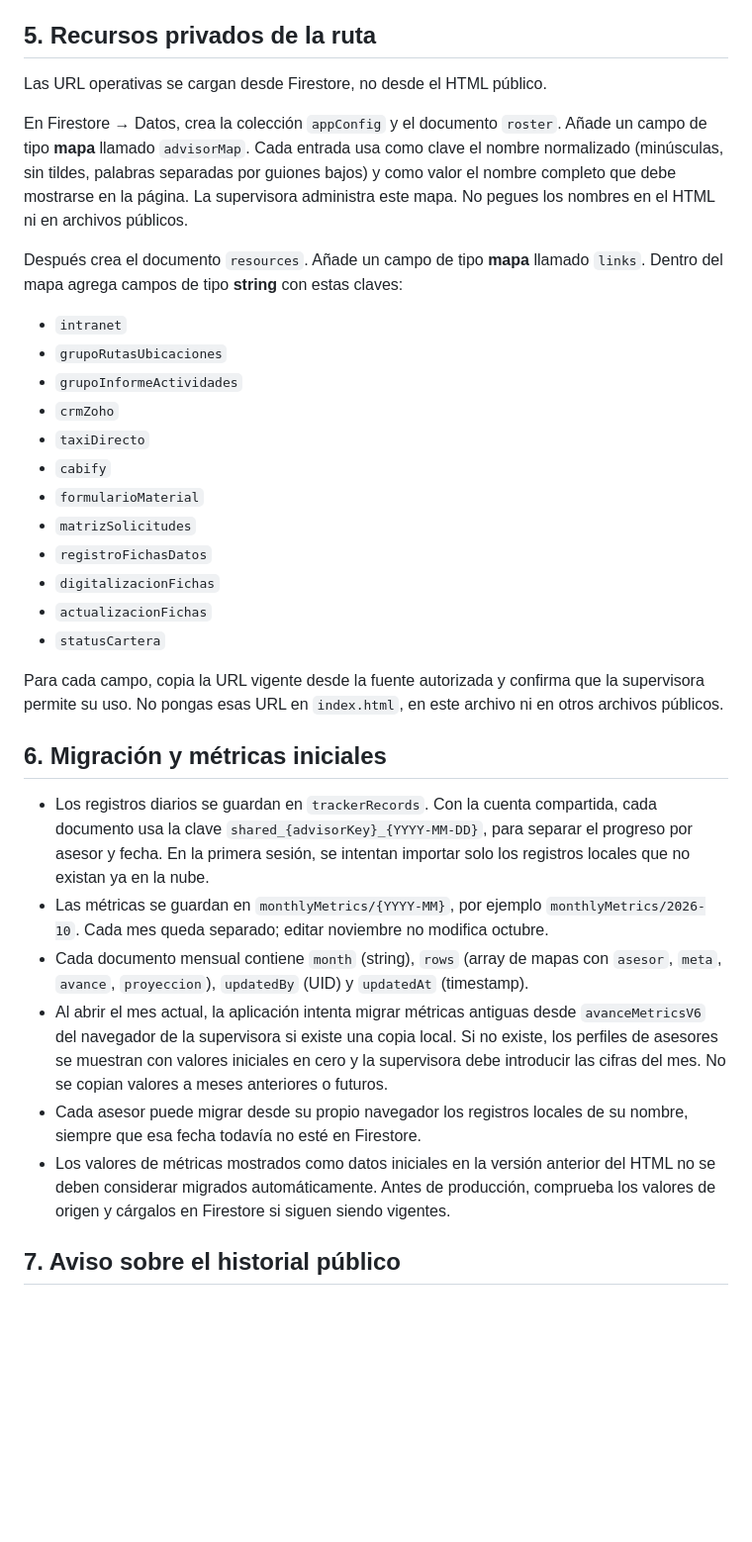
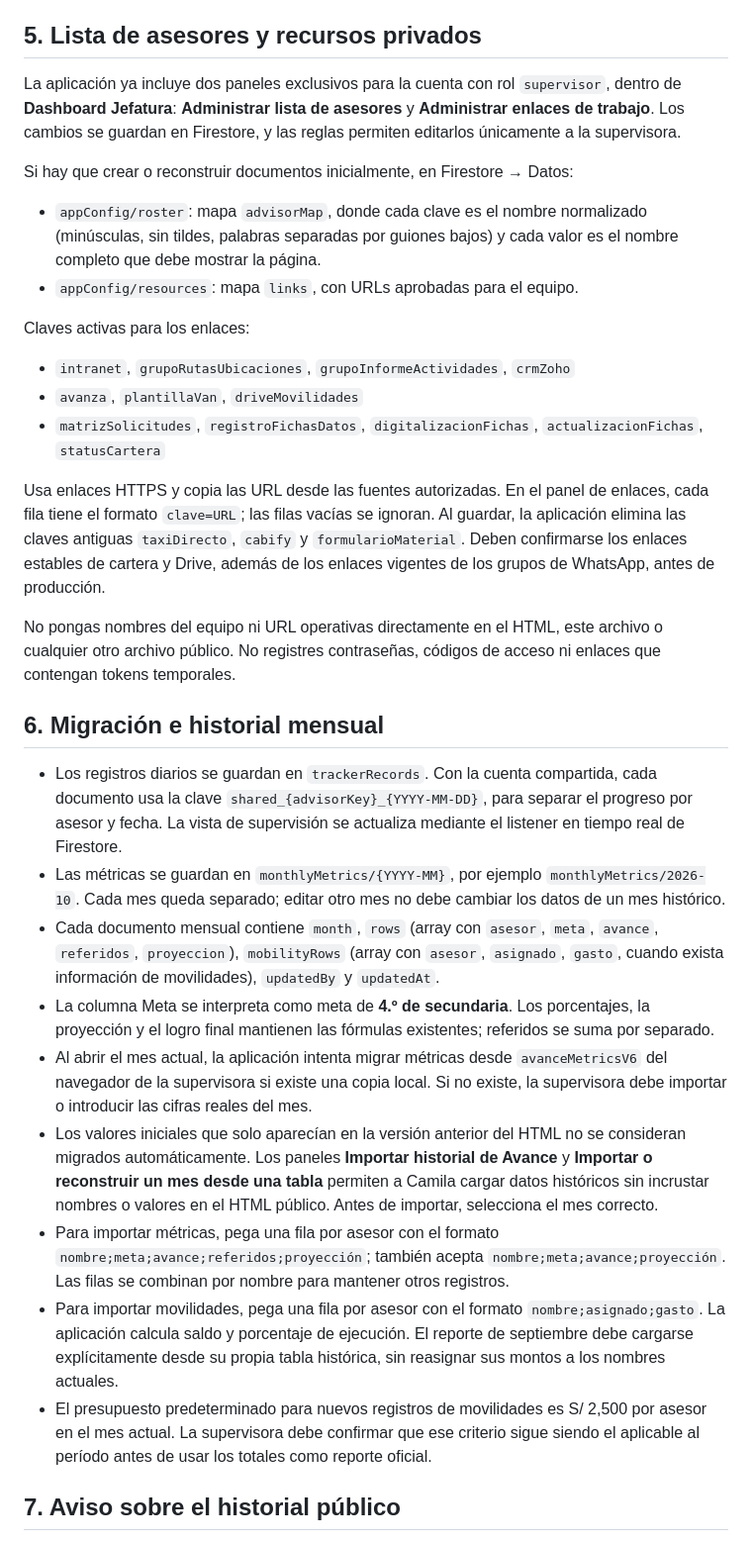
Before and after one commit to SOMERITO/Ruta-Prospecci-n, a Markdown page: FIREBASE_SETUP.md, the part around one of its changes. Shown at 99% size. Rendered like a GitHub page; blank space fills up the shorter version.

Commit message:
Document new supervisor panels and historical import flows

```diff
--- a/FIREBASE_SETUP.md
+++ b/FIREBASE_SETUP.md
@@ -57,37 +57,34 @@ En el primer acceso, verifica `prospeccionwiener@gmail.com` desde el enlace que
 
 **Limitación del acceso compartido:** Firebase no puede verificar qué persona física usa el nombre seleccionado. Cualquiera que conozca la contraseña compartida puede seleccionar otro asesor y modificar su progreso. La actividad queda atribuida a la cuenta general, no al asesor individual. Además, el permiso técnico de la cuenta compartida permite leer registros diarios de todo el equipo para que funcione la sincronización. Si necesitan impedir que una persona pueda ver o modificar registros ajenos, deberán usar cuentas individuales u otro método de autenticación por persona.
 
-## 5. Recursos privados de la ruta
+## 5. Lista de asesores y recursos privados
 
-Las URL operativas se cargan desde Firestore, no desde el HTML público.
+La aplicación ya incluye dos paneles exclusivos para la cuenta con rol `supervisor`, dentro de **Dashboard Jefatura**: **Administrar lista de asesores** y **Administrar enlaces de trabajo**. Los cambios se guardan en Firestore, y las reglas permiten editarlos únicamente a la supervisora.
 
-En Firestore → Datos, crea la colección `appConfig` y el documento `roster`. Añade un campo de tipo **mapa** llamado `advisorMap`. Cada entrada usa como clave el nombre normalizado (minúsculas, sin tildes, palabras separadas por guiones bajos) y como valor el nombre completo que debe mostrarse en la página. La supervisora administra este mapa. No pegues los nombres en el HTML ni en archivos públicos.
+Si hay que crear o reconstruir documentos inicialmente, en Firestore → Datos:
+- `appConfig/roster`: mapa `advisorMap`, donde cada clave es el nombre normalizado (minúsculas, sin tildes, palabras separadas por guiones bajos) y cada valor es el nombre completo que debe mostrar la página.
+- `appConfig/resources`: mapa `links`, con URLs aprobadas para el equipo.
 
-Después crea el documento `resources`. Añade un campo de tipo **mapa** llamado `links`. Dentro del mapa agrega campos de tipo **string** con estas claves:
+Claves activas para los enlaces:
+- `intranet`, `grupoRutasUbicaciones`, `grupoInformeActividades`, `crmZoho`
+- `avanza`, `plantillaVan`, `driveMovilidades`
+- `matrizSolicitudes`, `registroFichasDatos`, `digitalizacionFichas`, `actualizacionFichas`, `statusCartera`
 
-- `intranet`
-- `grupoRutasUbicaciones`
-- `grupoInformeActividades`
-- `crmZoho`
-- `taxiDirecto`
-- `cabify`
-- `formularioMaterial`
-- `matrizSolicitudes`
-- `registroFichasDatos`
-- `digitalizacionFichas`
-- `actualizacionFichas`
-- `statusCartera`
+Usa enlaces HTTPS y copia las URL desde las fuentes autorizadas. En el panel de enlaces, cada fila tiene el formato `clave=URL`; las filas vacías se ignoran. Al guardar, la aplicación elimina las claves antiguas `taxiDirecto`, `cabify` y `formularioMaterial`. Deben confirmarse los enlaces estables de cartera y Drive, además de los enlaces vigentes de los grupos de WhatsApp, antes de producción.
 
-Para cada campo, copia la URL vigente desde la fuente autorizada y confirma que la supervisora permite su uso. No pongas esas URL en `index.html`, en este archivo ni en otros archivos públicos.
+No pongas nombres del equipo ni URL operativas directamente en el HTML, este archivo o cualquier otro archivo público. No registres contraseñas, códigos de acceso ni enlaces que contengan tokens temporales.
 
-## 6. Migración y métricas iniciales
+## 6. Migración e historial mensual
 
-- Los registros diarios se guardan en `trackerRecords`. Con la cuenta compartida, cada documento usa la clave `shared_{advisorKey}_{YYYY-MM-DD}`, para separar el progreso por asesor y fecha. En la primera sesión, se intentan importar solo los registros locales que no existan ya en la nube.
-- Las métricas se guardan en `monthlyMetrics/{YYYY-MM}`, por ejemplo `monthlyMetrics/2026-10`. Cada mes queda separado; editar noviembre no modifica octubre.
-- Cada documento mensual contiene `month` (string), `rows` (array de mapas con `asesor`, `meta`, `avance`, `proyeccion`), `updatedBy` (UID) y `updatedAt` (timestamp).
-- Al abrir el mes actual, la aplicación intenta migrar métricas antiguas desde `avanceMetricsV6` del navegador de la supervisora si existe una copia local. Si no existe, los perfiles de asesores se muestran con valores iniciales en cero y la supervisora debe introducir las cifras del mes. No se copian valores a meses anteriores o futuros.
-- Cada asesor puede migrar desde su propio navegador los registros locales de su nombre, siempre que esa fecha todavía no esté en Firestore.
-- Los valores de métricas mostrados como datos iniciales en la versión anterior del HTML no se deben considerar migrados automáticamente. Antes de producción, comprueba los valores de origen y cárgalos en Firestore si siguen siendo vigentes.
+- Los registros diarios se guardan en `trackerRecords`. Con la cuenta compartida, cada documento usa la clave `shared_{advisorKey}_{YYYY-MM-DD}`, para separar el progreso por asesor y fecha. La vista de supervisión se actualiza mediante el listener en tiempo real de Firestore.
+- Las métricas se guardan en `monthlyMetrics/{YYYY-MM}`, por ejemplo `monthlyMetrics/2026-10`. Cada mes queda separado; editar otro mes no debe cambiar los datos de un mes histórico.
+- Cada documento mensual contiene `month`, `rows` (array con `asesor`, `meta`, `avance`, `referidos`, `proyeccion`), `mobilityRows` (array con `asesor`, `asignado`, `gasto`, cuando exista información de movilidades), `updatedBy` y `updatedAt`.
+- La columna Meta se interpreta como meta de **4.º de secundaria**. Los porcentajes, la proyección y el logro final mantienen las fórmulas existentes; referidos se suma por separado.
+- Al abrir el mes actual, la aplicación intenta migrar métricas desde `avanceMetricsV6` del navegador de la supervisora si existe una copia local. Si no existe, la supervisora debe importar o introducir las cifras reales del mes.
+- Los valores iniciales que solo aparecían en la versión anterior del HTML no se consideran migrados automáticamente. Los paneles **Importar historial de Avance** y **Importar o reconstruir un mes desde una tabla** permiten a Camila cargar datos históricos sin incrustar nombres o valores en el HTML público. Antes de importar, selecciona el mes correcto.
+- Para importar métricas, pega una fila por asesor con el formato `nombre;meta;avance;referidos;proyección`; también acepta `nombre;meta;avance;proyección`. Las filas se combinan por nombre para mantener otros registros.
+- Para importar movilidades, pega una fila por asesor con el formato `nombre;asignado;gasto`. La aplicación calcula saldo y porcentaje de ejecución. El reporte de septiembre debe cargarse explícitamente desde su propia tabla histórica, sin reasignar sus montos a los nombres actuales.
+- El presupuesto predeterminado para nuevos registros de movilidades es S/ 2,500 por asesor en el mes actual. La supervisora debe confirmar que ese criterio sigue siendo el aplicable al período antes de usar los totales como reporte oficial.
 
 ## 7. Aviso sobre el historial público
 
```
Also changed, not shown: other parts of FIREBASE_SETUP.md (+11 -9 lines).
